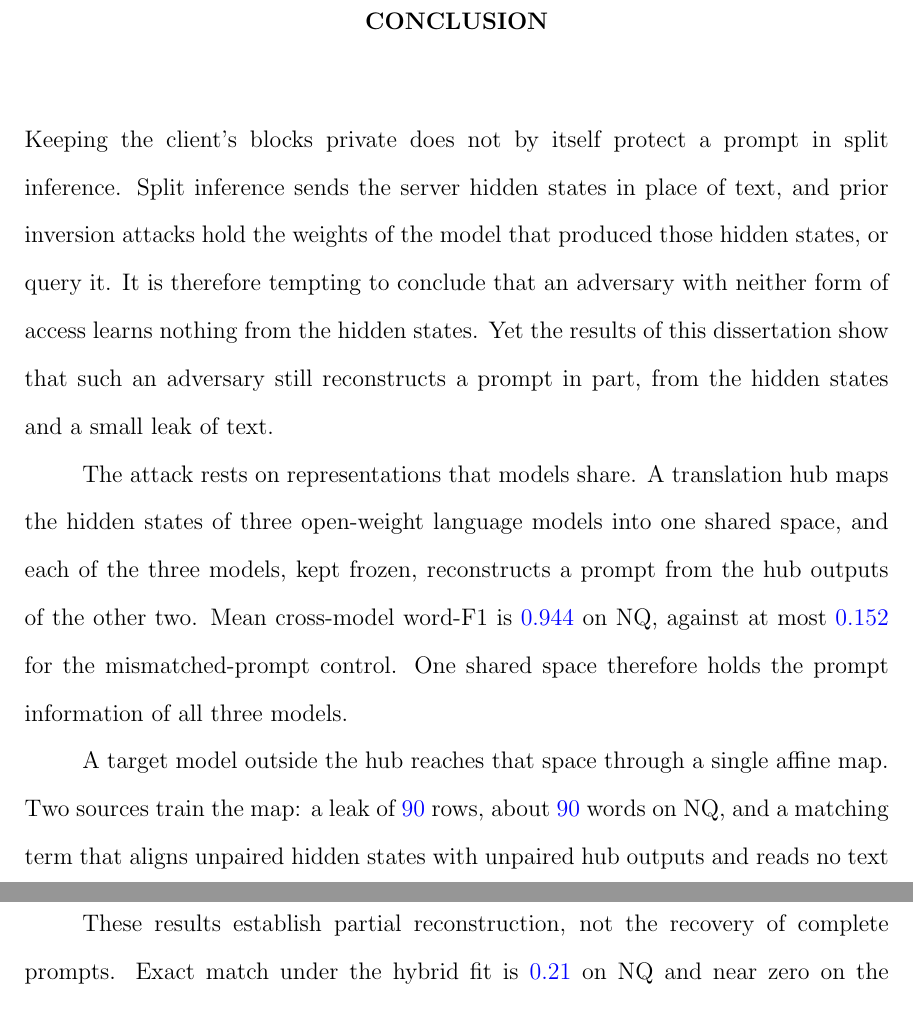
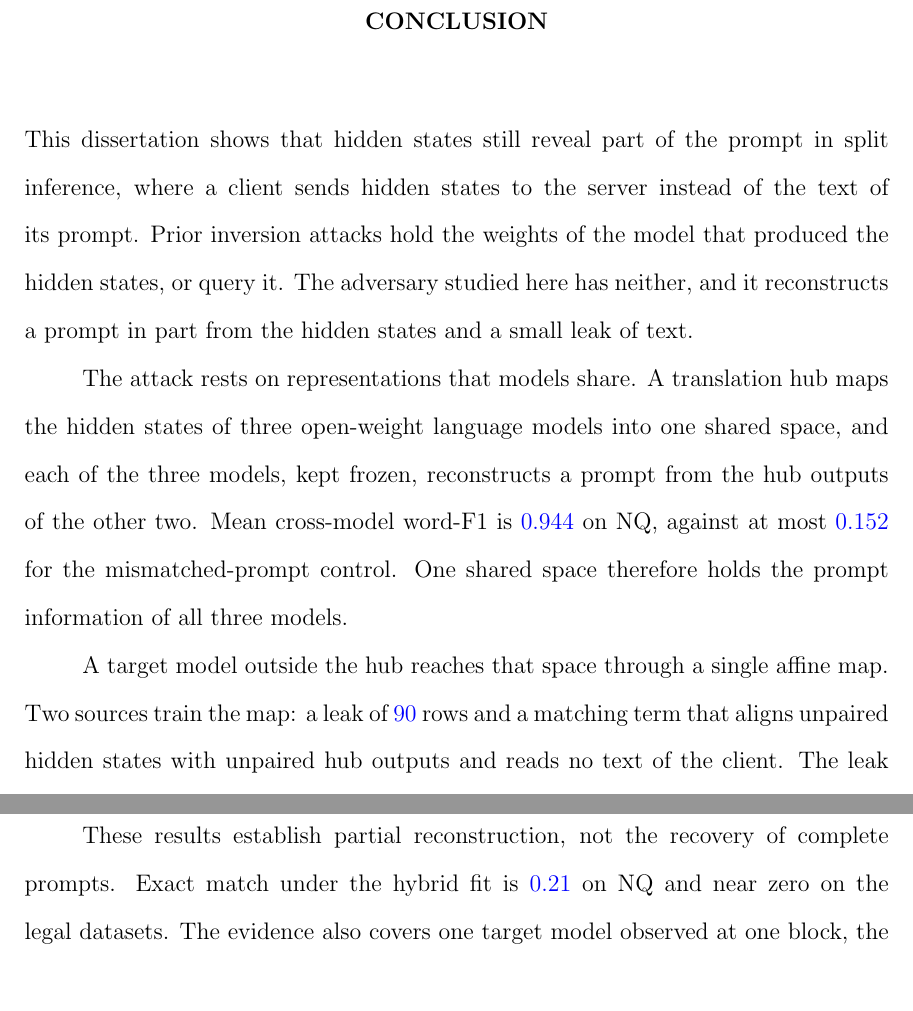
Before and after one commit to pdang468/writing_proposal_dec26, a LaTeX thesis (main.tex, which reads chapters/ch5_conclusion/ch5.tex): two parts of page 56 of 63, joined at a grey line, cut so that both start at the same text. Compiled offline with pdfLaTeX.

Commit message:
ch5, ch2: leak stated in rows only; ch5 opening synced from Overleaf with a typo fixed

```diff
--- a/chapters/ch5_conclusion/ch5.tex
+++ b/chapters/ch5_conclusion/ch5.tex
@@ -1,10 +1,9 @@
 \providecommand{\vf}[1]{\textcolor{blue}{#1}}
 \chapter{Conclusion}\label{ch:conclusion}
 
-Keeping the client's blocks private does not by itself protect a prompt in split inference.
-Split inference sends the server hidden states in place of text, and prior inversion attacks hold the weights of the model that produced those hidden states, or query it.
-It is therefore tempting to conclude that an adversary with neither form of access learns nothing from the hidden states.
-Yet the results of this dissertation show that such an adversary still reconstructs a prompt in part, from the hidden states and a small leak of text.
+This dissertation shows that hidden states still reveal part of the prompt in split inference, where a client sends hidden states to the server instead of the text of its prompt.
+Prior inversion attacks hold the weights of the model that produced the hidden states, or query it.
+The adversary studied here has neither, and it reconstructs a prompt in part from the hidden states and a small leak of text.
 
 The attack rests on representations that models share.
 A translation hub maps the hidden states of three open-weight language models into one shared space, and each of the three models, kept frozen, reconstructs a prompt from the hub outputs of the other two.
@@ -12,7 +11,7 @@ Mean cross-model word-F1 is \vf{0.944} on NQ, against at most \vf{0.152} for the
 One shared space therefore holds the prompt information of all three models.
 
 A target model outside the hub reaches that space through a single affine map.
-Two sources train the map: a leak of \vf{90} rows, about \vf{90} words on NQ, and a matching term that aligns unpaired hidden states with unpaired hub outputs and reads no text of the client.
+Two sources train the map: a leak of \vf{90} rows and a matching term that aligns unpaired hidden states with unpaired hub outputs and reads no text of the client.
 The leak alone carries reconstruction on NQ to a word-F1 of \vf{0.35}, and the matching term lifts it to \vf{0.77}.
 The matching term raises word-F1 on both legal datasets as well, and its contribution shrinks as the leak grows.
 Without a leak, the matching term stays at the level of its control in the tested NQ setting.
```
Also changed, not shown: chapters/ch2_literature_review/ch2.tex (+1 -1 lines).
